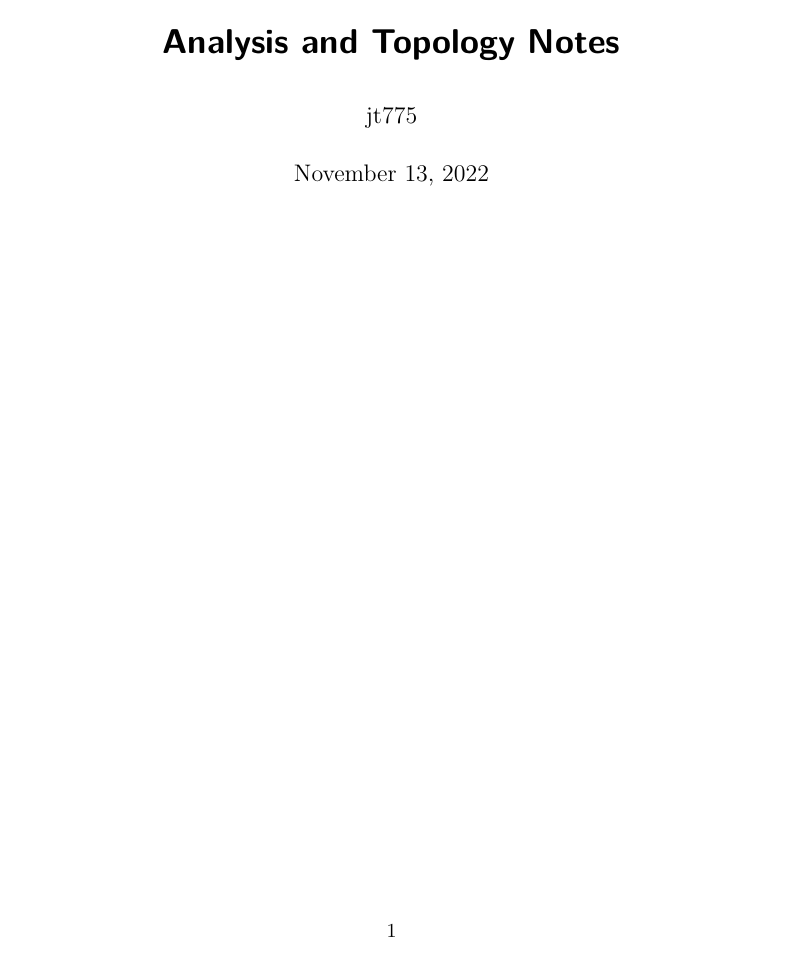
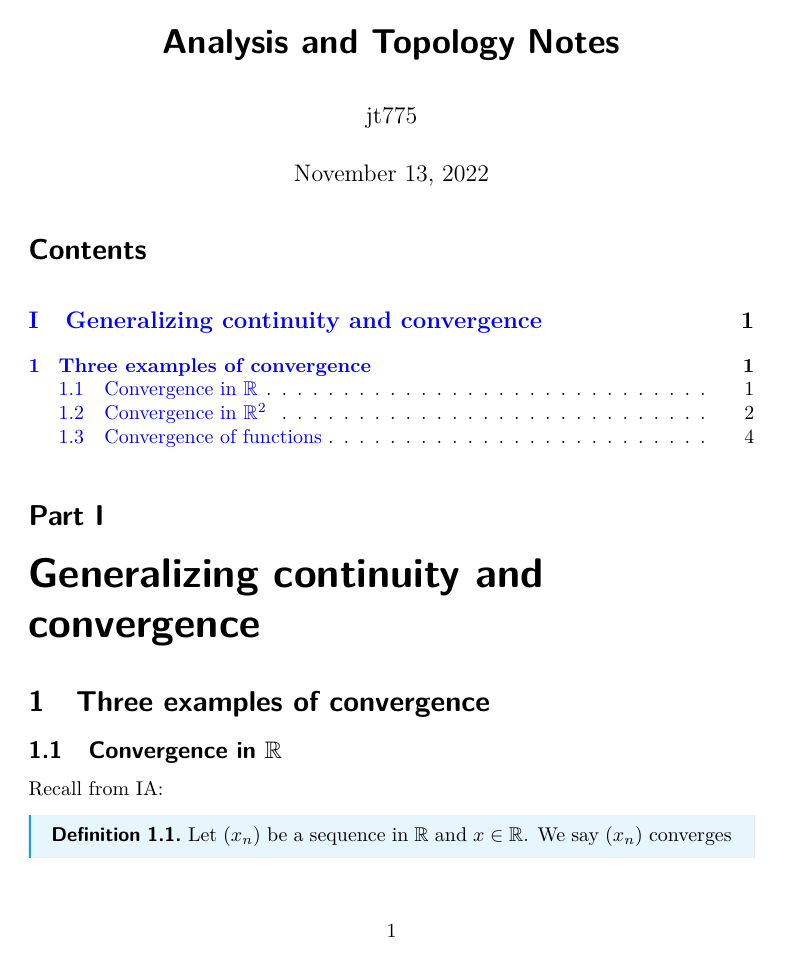
Before and after one commit to ThetaOmega01/IB-Notes, a LaTeX document (Michaelmas/Analysis_and_Topology.tex, which reads Publish.tex, header.tex): page 1 of 5 before the commit and page 1 of 4 after it. Compiled offline with pdfLaTeX.

```diff
--- a/Publish.tex
+++ b/Publish.tex
@@ -8,12 +8,12 @@
   {}%
   {}%
   {}%
-  {\sffamily\bfseries}%
+  {\bfseries\sffamily}%
   {.}%
   { }%
   {}%
 
-% \renewenvironment{proof}{{\sffamily\bfseries Proof. }}{\qed}
+% \renewenvironment{proof}{{\bfseries Proof. }}{\qed}
 
 \theoremstyle{mystyle}{
   \newtheorem{theorem}{Theorem}[section]
@@ -47,10 +47,10 @@
 
 \tcolorboxenvironment{definition}{
   boxrule=0pt,
-  boxsep=2pt,
+  boxsep=0pt,
   colback={White!90!Cerulean},
   enhanced jigsaw,
-  borderline west={2pt}{0pt}{Cerulean},
+  borderline west={1pt}{0pt}{Cerulean},
   sharp corners,
   before skip=10pt,
   after skip=10pt,
@@ -60,10 +60,10 @@
 
 \tcolorboxenvironment{notation}{
   boxrule=0pt,
-  boxsep=2pt,
+  boxsep=0pt,
   colback={White!90!Cerulean},
   enhanced jigsaw,
-  borderline west={2pt}{0pt}{Cerulean},
+  borderline west={1pt}{0pt}{Cerulean},
   sharp corners,
   before skip=10pt,
   after skip=10pt,
@@ -73,10 +73,10 @@
 
 \tcolorboxenvironment{proposition}{
   boxrule=0pt,
-  boxsep=2pt,
+  boxsep=0pt,
   colback={White!90!Yellow},
   enhanced jigsaw,
-  borderline west={2pt}{0pt}{Yellow},
+  borderline west={1pt}{0pt}{Yellow},
   sharp corners,
   before skip=10pt,
   after skip=10pt,
@@ -86,10 +86,10 @@
 
 \tcolorboxenvironment{sprop}{
   boxrule=0pt,
-  boxsep=2pt,
+  boxsep=0pt,
   colback={White!90!Yellow},
   enhanced jigsaw,
-  borderline west={2pt}{0pt}{Yellow},
+  borderline west={1pt}{0pt}{Yellow},
   sharp corners,
   before skip=10pt,
   after skip=10pt,
@@ -99,10 +99,10 @@
 
 \tcolorboxenvironment{theorem}{
   boxrule=0pt,
-  boxsep=2pt,
+  boxsep=0pt,
   colback={White!90!Dandelion},
   enhanced jigsaw,
-  borderline west={2pt}{0pt}{Dandelion},
+  borderline west={1pt}{0pt}{Dandelion},
   sharp corners,
   before skip=10pt,
   after skip=10pt,
@@ -112,9 +112,9 @@
 
 \tcolorboxenvironment{lemma}{
   boxrule=0pt,
-  boxsep=2pt,
+  boxsep=0pt,
   blanker,
-  borderline west={2pt}{0pt}{Red},
+  borderline west={1pt}{0pt}{Red},
   before skip=10pt,
   after skip=10pt,
   sharp corners,
@@ -126,9 +126,9 @@
 
 \tcolorboxenvironment{corollary}{
   boxrule=0pt,
-  boxsep=2pt,
+  boxsep=0pt,
   blanker,
-  borderline west={2pt}{0pt}{ForestGreen},
+  borderline west={1pt}{0pt}{ForestGreen},
   before skip=10pt,
   after skip=10pt,
   sharp corners,
@@ -140,9 +140,9 @@
 
 \tcolorboxenvironment{proof}{
   boxrule=0pt,
-  boxsep=2pt,
+  boxsep=0pt,
   blanker,
-  borderline west={2pt}{0pt}{NavyBlue!80!white},
+  borderline west={1pt}{0pt}{NavyBlue!80!white},
   before skip=10pt,
   after skip=10pt,
   left=12pt,
@@ -153,9 +153,9 @@
 
 \tcolorboxenvironment{remark}{
   boxrule=0pt,
-  boxsep=2pt,
+  boxsep=0pt,
   blanker,
-  borderline west={2pt}{0pt}{Green},
+  borderline west={1pt}{0pt}{Green},
   before skip=10pt,
   after skip=10pt,
   left=12pt,
@@ -166,9 +166,9 @@
 
 \tcolorboxenvironment{note}{
   boxrule=0pt,
-  boxsep=2pt,
+  boxsep=0pt,
   blanker,
-  borderline west={2pt}{0pt}{PineGreen},
+  borderline west={1pt}{0pt}{PineGreen},
   before skip=10pt,
   after skip=10pt,
   left=12pt,
@@ -179,9 +179,9 @@
 
 \tcolorboxenvironment{example}{
   boxrule=0pt,
-  boxsep=2pt,
+  boxsep=0pt,
   blanker,
-  borderline west={2pt}{0pt}{Black},
+  borderline west={1pt}{0pt}{Black},
   sharp corners,
   before skip=10pt,
   after skip=10pt,
@@ -191,10 +191,11 @@
   % parbox=false,
 }
 
-\titleformat*{\section}{\Large\bfseries\sffamily}
-\titleformat*{\subsection}{\large\bfseries\sffamily}
-\titleformat*{\subsubsection}{\bfseries\sffamily}
-\titleformat*{\paragraph}{\bfseries\sffamily}
+\sectionfont{\Large\bfseries\sffamily}
+\subsectionfont{\large\bfseries\sffamily}
+\subsubsectionfont{\bfseries\sffamily}
+\paragraphfont{\bfseries\sffamily}
+\partfont{\bfseries\sffamily}
 
 %%%%%%%%%%%%%%%%%%%%%%%%%%%%%%%%%%%%%%%%%%%%%%%%%%%%
 
--- a/header.tex
+++ b/header.tex
@@ -18,6 +18,7 @@
 \usepackage{lipsum}
 \usepackage{IEEEtrantools}
 \usepackage{xcomment}
+\usepackage{sectsty}
 
 \newcommand{\sectionbreak}{\clearpage}
 
@@ -438,5 +439,5 @@
   footskip=12pt,
   headheight=24pt}
 \pagestyle{fancy}
-\rhead{\textsc{\triposcourse{}}}
+\rhead{{\triposcourse{}}}
 \author{jt775}
```
Also changed, not shown: Michaelmas/Analysis_and_Topology.tex (+4 -0 lines), Michaelmas/Quantum_Mechanics.tex (added, +102 -0 lines), Michaelmas/images/qm1.png (added).
